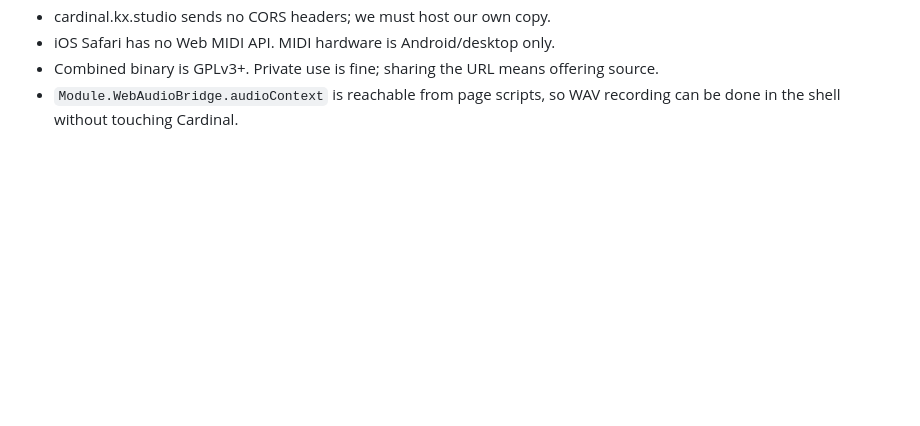
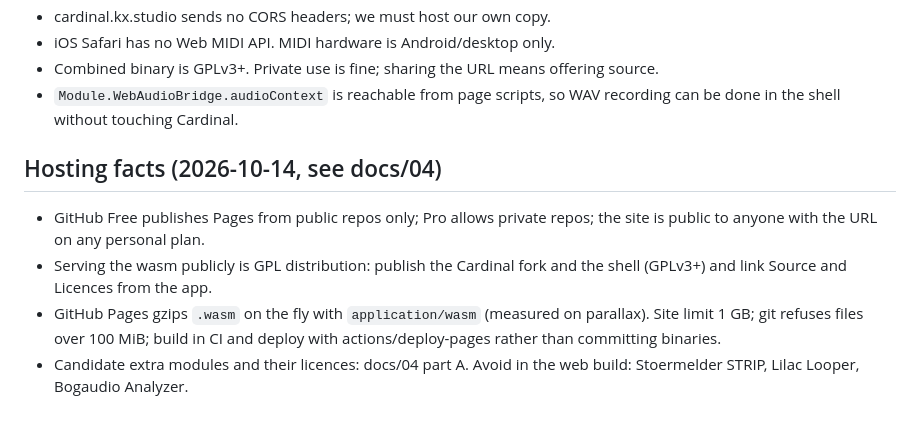
Before and after one commit to rauscha/cardinal-web, a Markdown page: CLAUDE.md, the part around the change. Rendered like a GitHub page; blank space fills up the shorter version.

```diff
--- a/CLAUDE.md
+++ b/CLAUDE.md
@@ -59,3 +59,14 @@ Development planning happens in a Claude cloud session in this repo.
   offering source.
 - `Module.WebAudioBridge.audioContext` is reachable from page scripts, so
   WAV recording can be done in the shell without touching Cardinal.
+
+## Hosting facts (2026-10-14, see docs/04)
+- GitHub Free publishes Pages from public repos only; Pro allows private
+  repos; the site is public to anyone with the URL on any personal plan.
+- Serving the wasm publicly is GPL distribution: publish the Cardinal fork
+  and the shell (GPLv3+) and link Source and Licences from the app.
+- GitHub Pages gzips `.wasm` on the fly with `application/wasm` (measured on
+  parallax). Site limit 1 GB; git refuses files over 100 MiB; build in CI
+  and deploy with actions/deploy-pages rather than committing binaries.
+- Candidate extra modules and their licences: docs/04 part A. Avoid in the
+  web build: Stoermelder STRIP, Lilac Looper, Bogaudio Analyzer.
```
Also changed, not shown: docs/04-fun-modules-and-hosting.md (added, +168 -0 lines).
